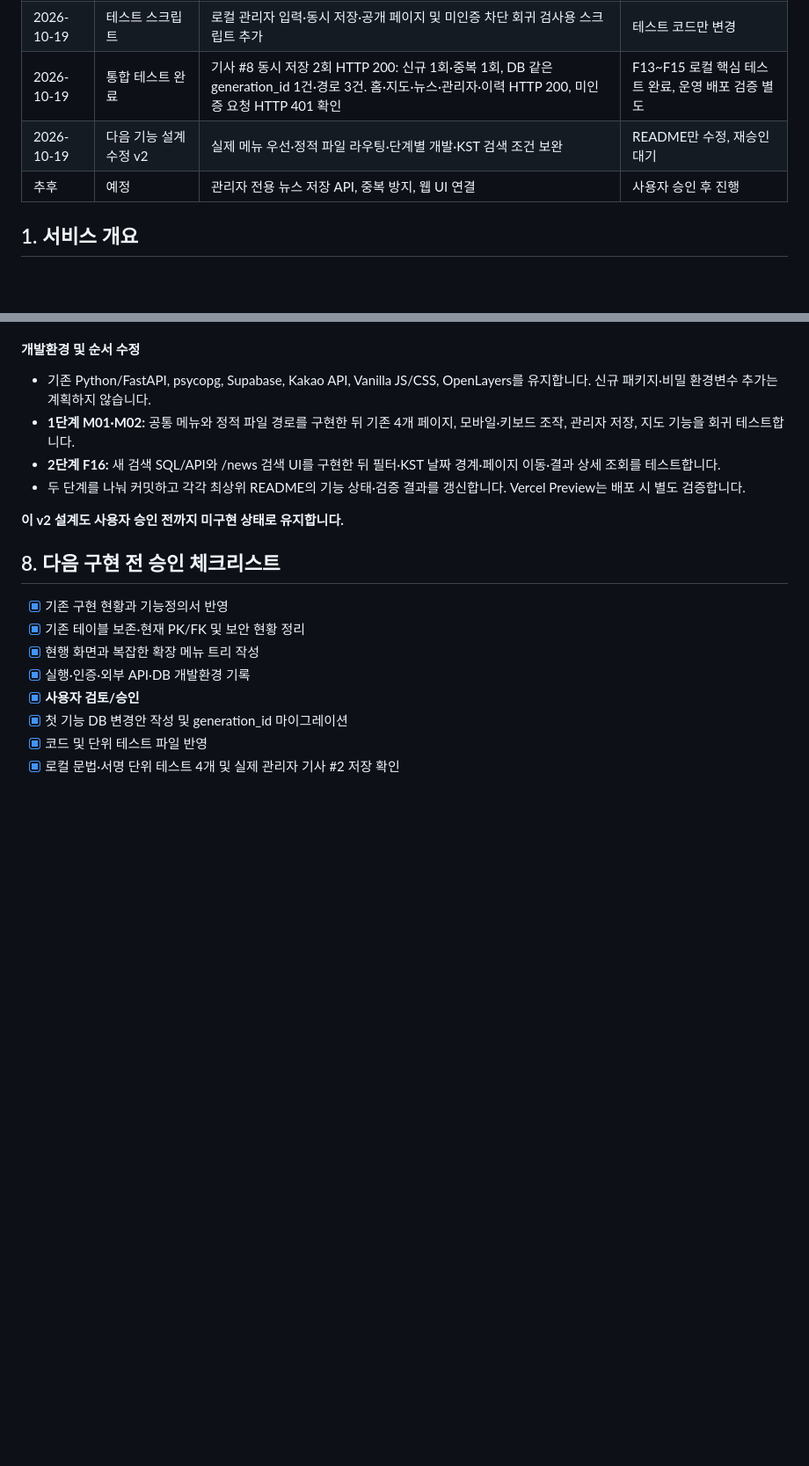
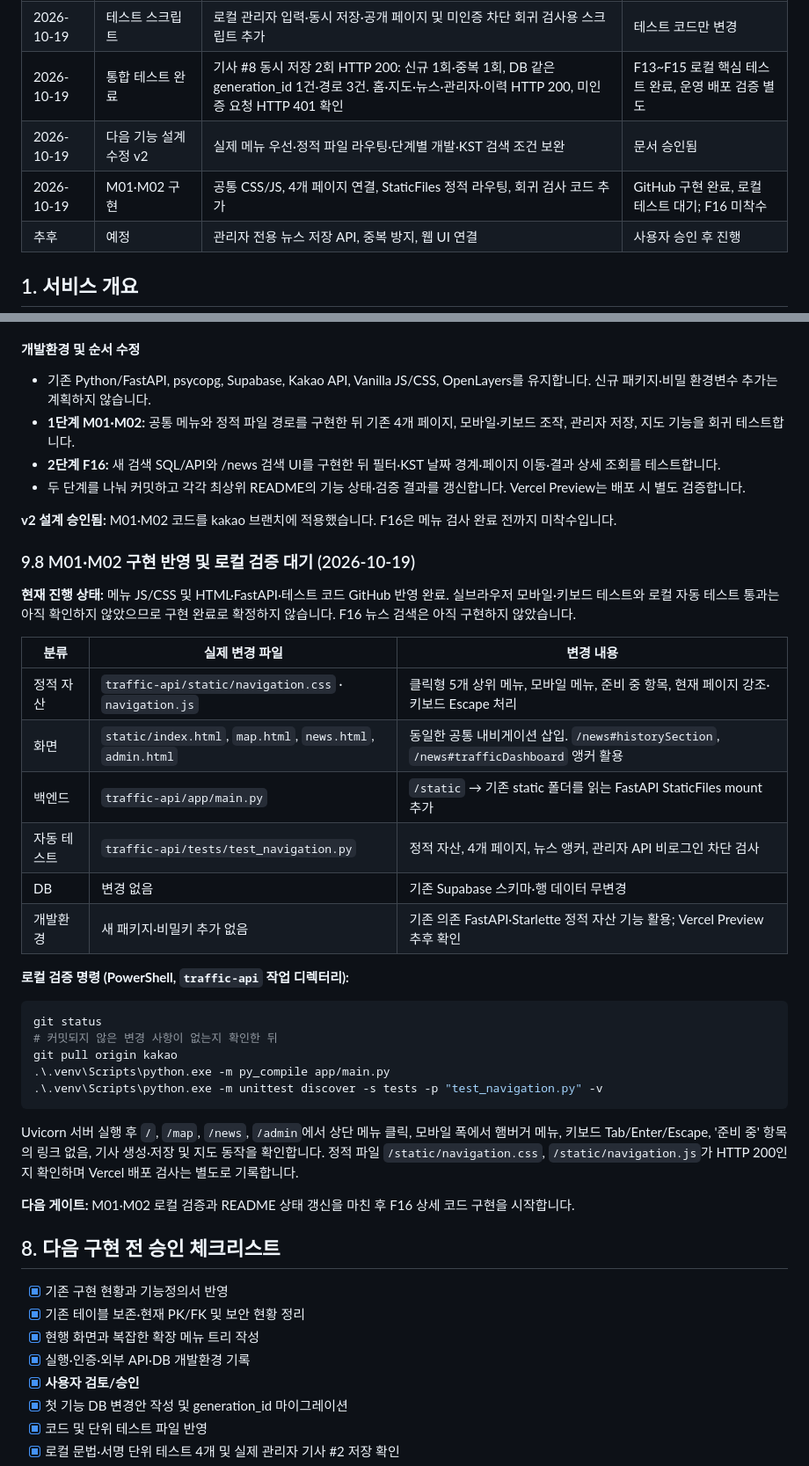
Before and after one commit to gamzpot96-cell/traffic_app_domain, a Markdown page: README.md, 2 parts joined by grey strips. Shown at 88% size. Drawn GitHub-style; blank space fills up the shorter version.

Commit message:
docs: track shared navigation implementation and local test gate

````diff
--- a/README.md
+++ b/README.md
@@ -33,7 +33,8 @@
 | 2026-10-19 | 테스트 설계 | F14 동시 재전송 및 필수 화면/API 회귀 검사 절차 추가 | 기능 변경 없음 |
 | 2026-10-19 | 테스트 스크립트 | 로컬 관리자 입력·동시 저장·공개 페이지 및 미인증 차단 회귀 검사용 스크립트 추가 | 테스트 코드만 변경 |
 | 2026-10-19 | 통합 테스트 완료 | 기사 #8 동시 저장 2회 HTTP 200: 신규 1회·중복 1회, DB 같은 generation_id 1건·경로 3건. 홈·지도·뉴스·관리자·이력 HTTP 200, 미인증 요청 HTTP 401 확인 | F13~F15 로컬 핵심 테스트 완료, 운영 배포 검증 별도 |
-| 2026-10-19 | 다음 기능 설계 수정 v2 | 실제 메뉴 우선·정적 파일 라우팅·단계별 개발·KST 검색 조건 보완 | README만 수정, 재승인 대기 |
+| 2026-10-19 | 다음 기능 설계 수정 v2 | 실제 메뉴 우선·정적 파일 라우팅·단계별 개발·KST 검색 조건 보완 | 문서 승인됨 |
+| 2026-10-19 | M01·M02 구현 | 공통 CSS/JS, 4개 페이지 연결, StaticFiles 정적 라우팅, 회귀 검사 코드 추가 | GitHub 구현 완료, 로컬 테스트 대기; F16 미착수 |
 | 추후 | 예정 | 관리자 전용 뉴스 저장 API, 중복 방지, 웹 UI 연결 | 사용자 승인 후 진행 |
 
 ## 1. 서비스 개요
@@ -474,7 +475,34 @@ py -m venv .venv
 - **2단계 F16:** 새 검색 SQL/API와 /news 검색 UI를 구현한 뒤 필터·KST 날짜 경계·페이지 이동·결과 상세 조회를 테스트합니다.
 - 두 단계를 나눠 커밋하고 각각 최상위 README의 기능 상태·검증 결과를 갱신합니다. Vercel Preview는 배포 시 별도 검증합니다.
 
-**이 v2 설계도 사용자 승인 전까지 미구현 상태로 유지합니다.**
+**v2 설계 승인됨:** M01·M02 코드를 kakao 브랜치에 적용했습니다. F16은 메뉴 검사 완료 전까지 미착수입니다.
+
+### 9.8 M01·M02 구현 반영 및 로컬 검증 대기 (2026-10-19)
+
+**현재 진행 상태:** 메뉴 JS/CSS 및 HTML·FastAPI·테스트 코드 GitHub 반영 완료. 실브라우저 모바일·키보드 테스트와 로컬 자동 테스트 통과는 아직 확인하지 않았으므로 구현 완료로 확정하지 않습니다. F16 뉴스 검색은 아직 구현하지 않았습니다.
+
+| 분류 | 실제 변경 파일 | 변경 내용 |
+|---|---|---|
+| 정적 자산 | `traffic-api/static/navigation.css` · `navigation.js` | 클릭형 5개 상위 메뉴, 모바일 메뉴, 준비 중 항목, 현재 페이지 강조·키보드 Escape 처리 |
+| 화면 | `static/index.html`, `map.html`, `news.html`, `admin.html` | 동일한 공통 내비게이션 삽입. `/news#historySection`, `/news#trafficDashboard` 앵커 활용 |
+| 백엔드 | `traffic-api/app/main.py` | `/static` → 기존 static 폴더를 읽는 FastAPI StaticFiles mount 추가 |
+| 자동 테스트 | `traffic-api/tests/test_navigation.py` | 정적 자산, 4개 페이지, 뉴스 앵커, 관리자 API 비로그인 차단 검사 |
+| DB | 변경 없음 | 기존 Supabase 스키마·행 데이터 무변경 |
+| 개발환경 | 새 패키지·비밀키 추가 없음 | 기존 의존 FastAPI·Starlette 정적 자산 기능 활용; Vercel Preview 추후 확인 |
+
+**로컬 검증 명령 (PowerShell, `traffic-api` 작업 디렉터리):**
+
+```powershell
+git status
+# 커밋되지 않은 변경 사항이 없는지 확인한 뒤
+git pull origin kakao
+.\.venv\Scripts\python.exe -m py_compile app/main.py
+.\.venv\Scripts\python.exe -m unittest discover -s tests -p "test_navigation.py" -v
+```
+
+Uvicorn 서버 실행 후 `/`, `/map`, `/news`, `/admin`에서 상단 메뉴 클릭, 모바일 폭에서 햄버거 메뉴, 키보드 Tab/Enter/Escape, '준비 중' 항목의 링크 없음, 기사 생성·저장 및 지도 동작을 확인합니다. 정적 파일 `/static/navigation.css`, `/static/navigation.js`가 HTTP 200인지 확인하며 Vercel 배포 검사는 별도로 기록합니다.
+
+**다음 게이트:** M01·M02 로컬 검증과 README 상태 갱신을 마친 후 F16 상세 코드 구현을 시작합니다.
 
 ## 8. 다음 구현 전 승인 체크리스트
 
````
